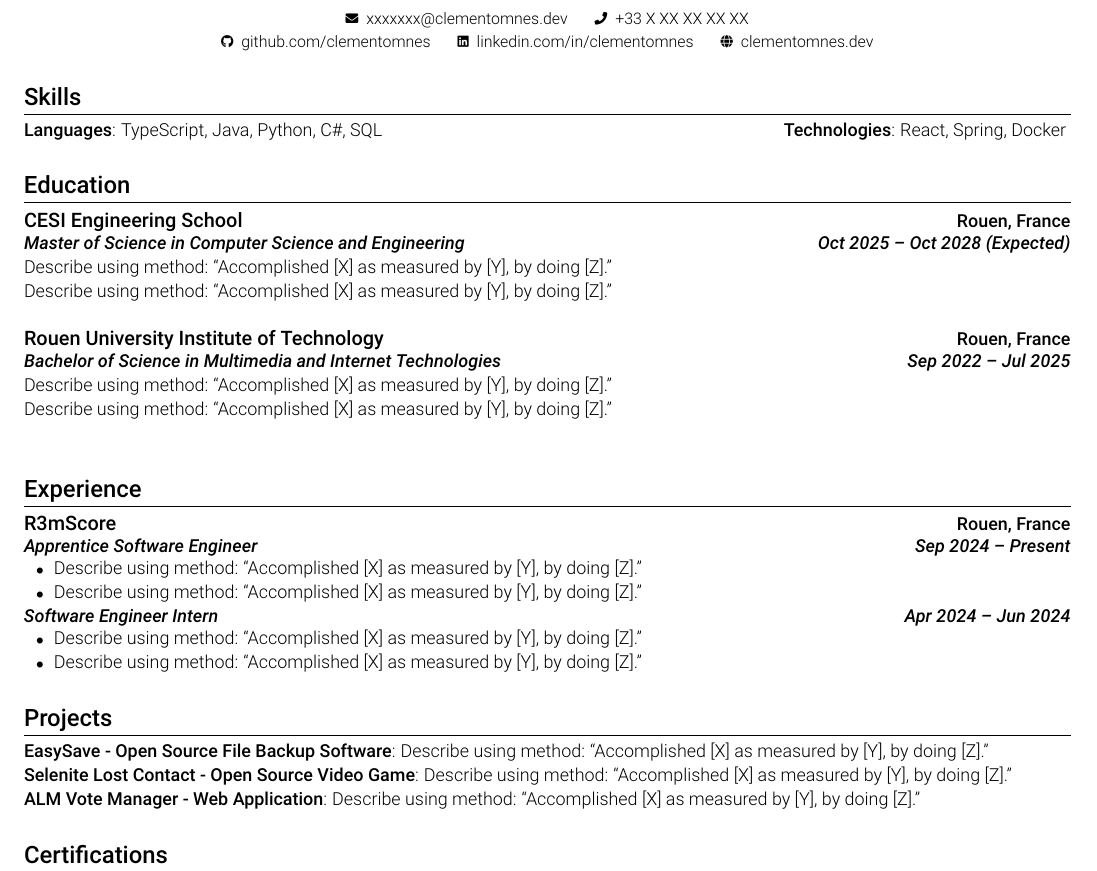
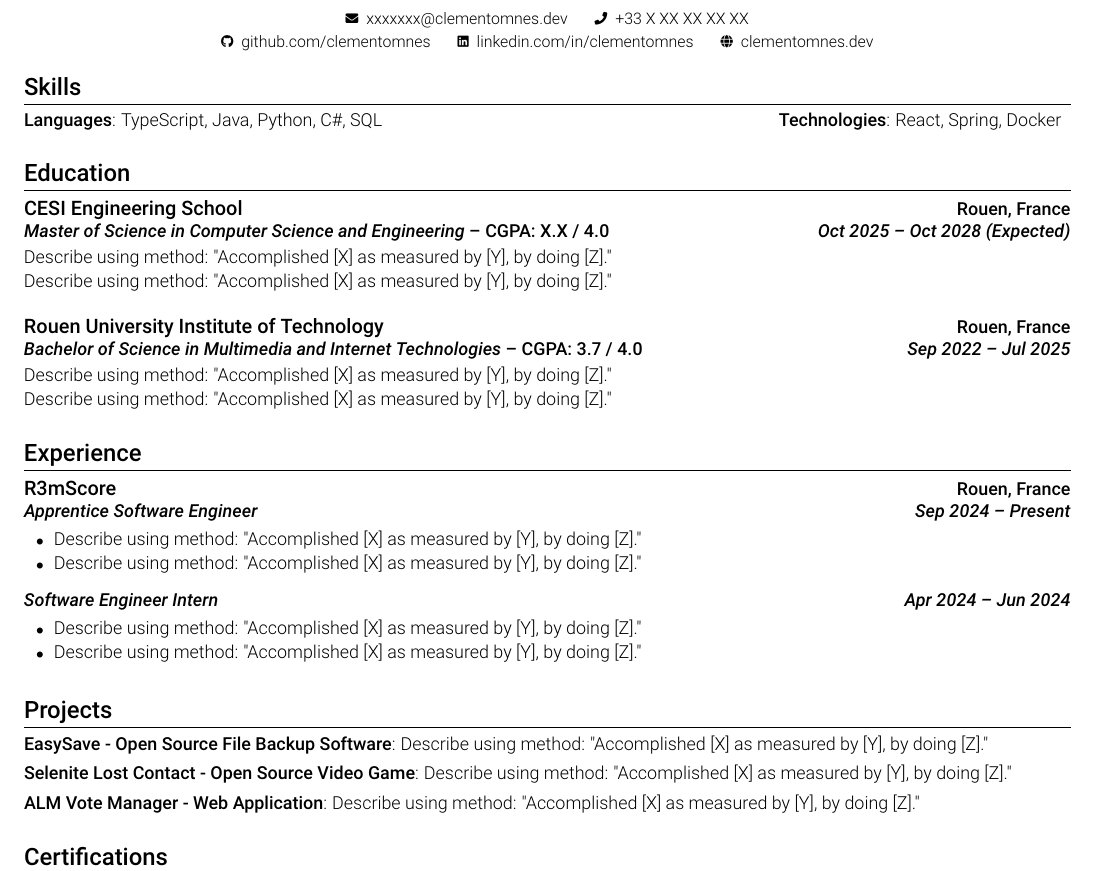
Before and after one commit to clementmns/resume, a LaTeX CV (clement-omnes-resume.tex): part of the page, cut so that both start at the same text. Compiled offline with pdfLaTeX.

Commit message:
feat(resume): enhance LaTeX template with improved formatting and commands

```diff
--- a/clement-omnes-resume.tex
+++ b/clement-omnes-resume.tex
@@ -12,6 +12,7 @@
 \usepackage{fancyhdr} % Header and footer customization
 \usepackage{titlesec} % Section title formatting
 \usepackage{enumitem} % Customizable lists
+\usepackage{etoolbox} % \ifstrempty
 
 % Language & encoding
 \usepackage[english]{babel} % Language support
@@ -49,64 +50,107 @@
 \raggedright
 \setlength{\tabcolsep}{0in}
 
-% sections formatting
+% Section title formatting
 \titleformat{\section}{
     \fontseries{sb}\selectfont\large\raggedright
-}{}{0em}{}[\color{black}\titlerule\vspace{-6pt}]
+}{}{0em}{}[\color{black}\titlerule]
 
-% make PDF machine readable/ATS parsable
+% left-indent / space-before / rule-to-content gap
+\titlespacing*{\section}{0pt}{10pt}{4pt}
+
+% Make PDF machine readable / ATS parsable
 \pdfgentounicode=1
 
-% -------------------------
 % Custom commands
-% -------------------------
 
 % Redefine \textbf to use semi-bold font weight
 \renewcommand{\textbf}[1]{{\fontseries{sb}\selectfont #1}}
 
-
-\newcommand{\resumeItemWithDesc}[2]{
-    \item{
-        \textbf{\small #1}{\small : #2}
-    }
+% Icon followed by text (used in header)
+\newcommand{\iconWithText}[3][0.5em]{%
+    \footnotesize\raisebox{0.1ex}{\scalebox{0.8}{#2}}\hspace{#1}#3%
 }
 
-\newcommand{\resumeItem}[1]{%
-    \item\small{#1}
+% \resumeEntry – org + location row, with leading gap (use for 2nd+ entries)
+\newcommand{\resumeEntry}[2]{%
+    \vspace{6pt}%
+    \begin{tabular*}{\textwidth}[t]{l@{\extracolsep{\fill}}r}%
+        \textbf{#1} & \textbf{\small #2}%
+    \end{tabular*}%
+    \vspace{-2pt}%
 }
 
-\newcommand{\resumeItemText}[1]{
-    \begin{tabular*}{1\textwidth}{l@{\extracolsep{\fill}}r}
-        {\small #1} & \\
-    \end{tabular*}
+% \resumeFirstEntry – org + location row, no leading gap (use for 1st entry)
+\newcommand{\resumeFirstEntry}[2]{%
+    \begin{tabular*}{\textwidth}[t]{l@{\extracolsep{\fill}}r}%
+        \textbf{#1} & \textbf{\small #2}%
+    \end{tabular*}%
+    \vspace{-2pt}%
 }
 
-\newcommand{\resumeSubheading}[2]{%
-    \item
-    \begin{tabular*}{1\textwidth}[t]{l@{\extracolsep{\fill}}r}
-        \textbf{#1} & \textbf{\small #2} \\
-    \end{tabular*}\vspace{-2pt}
+% \resumeRole – role / degree + date range, optional grade: \resumeRole[GPA: X]{title}{dates}
+\newcommand{\resumeRole}[3][]{%
+    \begin{tabular*}{\textwidth}{l@{\extracolsep{\fill}}r}%
+        \textbf{\textit{\small #2}}\ifstrempty{#1}{}{\small\textbf{\ --\  #1}} & \textbf{\textit{\small #3}}%
+    \end{tabular*}%
+    \vspace{1pt}%
 }
 
-\newcommand{\resumeSubSubheading}[2]{%
-    \item
-    \begin{tabular*}{1\textwidth}{l@{\extracolsep{\fill}}r}
-        {\textbf{\textit{\small #1}}} & {\textbf{\textit{\small #2}}} \\
-    \end{tabular*}
+% \innerSectionGap – gap between two roles at the same org, or two schools
+\newcommand{\innerSectionGap}{\vspace{5pt}}
+
+% \resumeRoleOnly – second role under the same org, optional grade: \resumeRoleOnly[GPA: X]{title}{dates}
+\newcommand{\resumeRoleOnly}[3][]{%
+    \innerSectionGap%
+    \begin{tabular*}{\textwidth}{l@{\extracolsep{\fill}}r}%
+        \textbf{\textit{\small #2}}\ifstrempty{#1}{}{\small\ --\ #1} & \textbf{\textit{\small #3}}%
+    \end{tabular*}%
+    \vspace{1pt}%
 }
 
-\newcommand{\resumeSubItem}[2]{\resumeItem{#1}{#2}}
+% \resumeItemText – plain description line (Education)
+\newcommand{\resumeItemText}[1]{%
+    {\small #1}\par%
+}
 
-\renewcommand{\labelitemii}{$\circ$}
-
-\newcommand{\iconWithText}[3][0.5em]{\footnotesize\raisebox{0.1ex}{\scalebox{0.8}{#2}}\hspace{#1}#3}
-
-\newcommand{\resumeSubHeadingListStart}{\begin{itemize}[leftmargin=0pt, label={}, itemsep=0pt, topsep=0pt, parsep=0pt]} % Adjusted spacing for subheadings
-\newcommand{\resumeSubHeadingListEnd}{\end{itemize}}
-
-\newcommand{\resumeItemListStart}{\begin{itemize}[label={\scriptsize$\bullet$}, leftmargin=1.5em, itemsep=1pt, topsep=-4pt, parsep=0pt]} % Adjusted spacing for item lists
+% Bullet-item list for accomplishments under a role
+\newcommand{\resumeItemListStart}{%
+    \begin{itemize}[%
+        label={\scriptsize$\bullet$},%
+        leftmargin=1.5em,%
+        itemsep=1pt,%
+        topsep=2pt,%
+        partopsep=0pt,%
+        parsep=0pt%
+    ]%
+}
 \newcommand{\resumeItemListEnd}{\end{itemize}}
 
+\newcommand{\resumeItem}[1]{\item\small{#1}}
+
+% Flat label-less list for Projects and Certifications
+\newcommand{\resumeDescListStart}{%
+    \begin{itemize}[%
+        leftmargin=0pt,%
+        label={},%
+        itemsep=3pt,%
+        topsep=0pt,%
+        partopsep=0pt,%
+        parsep=0pt%
+    ]%
+}
+\newcommand{\resumeDescListEnd}{\end{itemize}}
+
+\newcommand{\resumeItemWithDesc}[2]{%
+    \item{\textbf{\small #1}{\small : #2}}%
+}
+
+\newcommand{\resumeDescItem}[1]{%
+    \item{\small #1}%
+}
+
+% \sectionGap – trailing pad after a section block
+\newcommand{\sectionGap}{\vspace{4pt}}
 
 % -------------------------------------------
 % RESUME STARTS HERE
@@ -128,76 +174,72 @@
 \end{center}
 
 
+% ----------
 % SKILLS
+% ----------
 \section{Skills}
 {\small
     \textbf{Languages}{: TypeScript, Java, Python, C\#, SQL}
     \hfill
     \textbf{Technologies}{: React, Spring, Docker}
 }
+\sectionGap
 
 
+% ----------
 % EDUCATION
+% ----------
 \section{Education}
-    \resumeSubHeadingListStart
-        {
-            % - CESI Engineering School
-            \resumeSubheading
-                {CESI Engineering School}{Rouen, France}
-            \resumeSubSubheading
-                {Master of Science in Computer Science and Engineering}{Oct 2025 -- Oct 2028 (Expected)}
-            \resumeItemText
-                {Describe using method: “Accomplished [X] as measured by [Y], by doing [Z].”}
-            \resumeItemText
-                {Describe using method: “Accomplished [X] as measured by [Y], by doing [Z].”}
-        }
-        {
-            % - Rouen University Institute of Technology
-            \resumeSubheading
-                {Rouen University Institute of Technology}{Rouen, France}
-            \resumeSubSubheading
-                {Bachelor of Science in Multimedia and Internet Technologies}{Sep 2022 -- Jul 2025}
-            \resumeItemText
-                {Describe using method: “Accomplished [X] as measured by [Y], by doing [Z].”}
-            \resumeItemText
-                {Describe using method: “Accomplished [X] as measured by [Y], by doing [Z].”}
-        }
-    \resumeSubHeadingListEnd
+
+\resumeFirstEntry{CESI Engineering School}{Rouen, France}
+\resumeRole[CGPA: X.X / 4.0]{Master of Science in Computer Science and Engineering}{Oct 2025 -- Oct 2028 (Expected)}
+\resumeItemText{Describe using method: "Accomplished [X] as measured by [Y], by doing [Z]."}
+\resumeItemText{Describe using method: "Accomplished [X] as measured by [Y], by doing [Z]."}
+
+\innerSectionGap
+
+\resumeEntry{Rouen University Institute of Technology}{Rouen, France}
+\resumeRole[CGPA: 3.7 / 4.0]{Bachelor of Science in Multimedia and Internet Technologies}{Sep 2022 -- Jul 2025}
+\resumeItemText{Describe using method: "Accomplished [X] as measured by [Y], by doing [Z]."}
+\resumeItemText{Describe using method: "Accomplished [X] as measured by [Y], by doing [Z]."}
+
+\sectionGap
 
 
+% ----------
 % EXPERIENCE
+% ----------
 \section{Experience}
-    \resumeSubHeadingListStart
 
-        % - R3mScore
-        {
-            \resumeSubheading{R3mScore}{Rouen, France}
-            \resumeSubSubheading{Apprentice Software Engineer}{Sep 2024 -- Present}
+\resumeFirstEntry{R3mScore}{Rouen, France}
+\resumeRole{Apprentice Software Engineer}{Sep 2024 -- Present}
 \resumeItemListStart
-                \resumeItem{Describe using method: “Accomplished [X] as measured by [Y], by doing [Z].”}
-                \resumeItem{Describe using method: “Accomplished [X] as measured by [Y], by doing [Z].”}
+    \resumeItem{Describe using method: "Accomplished [X] as measured by [Y], by doing [Z]."}
+    \resumeItem{Describe using method: "Accomplished [X] as measured by [Y], by doing [Z]."}
 \resumeItemListEnd
-        }
-        {
-            \resumeSubSubheading{Software Engineer Intern}{Apr 2024 -- Jun 2024}
+
+\resumeRoleOnly{Software Engineer Intern}{Apr 2024 -- Jun 2024}
 \resumeItemListStart
-                \resumeItem{Describe using method: “Accomplished [X] as measured by [Y], by doing [Z].”}
-                \resumeItem{Describe using method: “Accomplished [X] as measured by [Y], by doing [Z].”}
+    \resumeItem{Describe using method: "Accomplished [X] as measured by [Y], by doing [Z]."}
+    \resumeItem{Describe using method: "Accomplished [X] as measured by [Y], by doing [Z]."}
 \resumeItemListEnd
-        }
 
-    \resumeSubHeadingListEnd
+\sectionGap
 
 
+% ----------
 % PROJECTS
+% ----------
 \section{Projects}
-    \resumeSubHeadingListStart
+\resumeDescListStart
     \resumeItemWithDesc{EasySave - Open Source File Backup Software}
-            {Describe using method: “Accomplished [X] as measured by [Y], by doing [Z].”}
+        {Describe using method: "Accomplished [X] as measured by [Y], by doing [Z]."}
     \resumeItemWithDesc{Selenite Lost Contact - Open Source Video Game}
-            {Describe using method: “Accomplished [X] as measured by [Y], by doing [Z].”}
+        {Describe using method: "Accomplished [X] as measured by [Y], by doing [Z]."}
     \resumeItemWithDesc{ALM Vote Manager - Web Application}
-            {Describe using method: “Accomplished [X] as measured by [Y], by doing [Z].”}
-    \resumeSubHeadingListEnd
+        {Describe using method: "Accomplished [X] as measured by [Y], by doing [Z]."}
+\resumeDescListEnd
+
+\sectionGap
 
 
```
Also changed, not shown: clement-omnes-resume.pdf, clement-omnes-resume.tex (13 more changed lines). Lines whose indentation alone changed are shown as unchanged.
